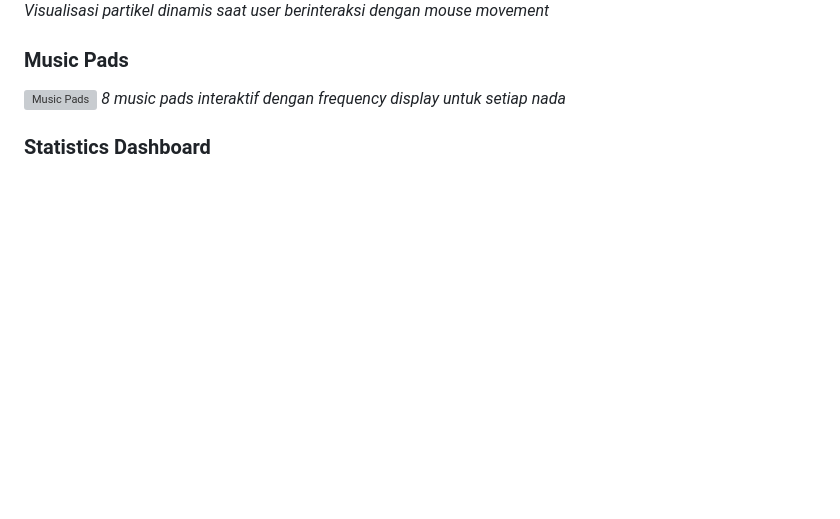
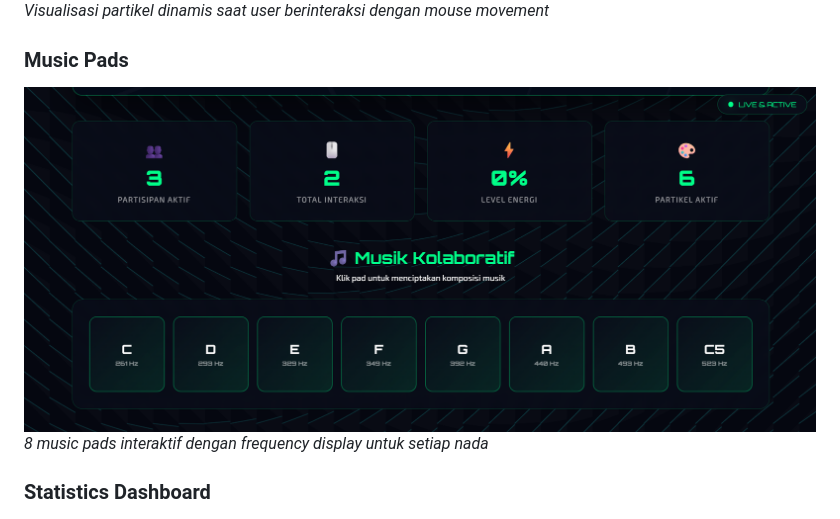
Before and after one commit to 231220148-glitch/RESONANSI, a Markdown page: README.md, the part around the change. Drawn GitHub-style; blank space fills up the shorter version; grey boxes are pictures that could not be loaded.

Commit message:
Fix image filename for Music Pads in README
Updated image reference for Music Pads section.

```diff
--- a/README.md
+++ b/README.md
@@ -77,7 +77,7 @@ Setiap sesi menghasilkan karya seni yang berbeda, menjadikan pengalaman setiap p
 *Visualisasi partikel dinamis saat user berinteraksi dengan mouse movement*
 
 ### Music Pads
-![Music Pads](Music_Pads.png)
+![Music Pads](MusicPad.png)
 *8 music pads interaktif dengan frequency display untuk setiap nada*
 
 ### Statistics Dashboard
```
